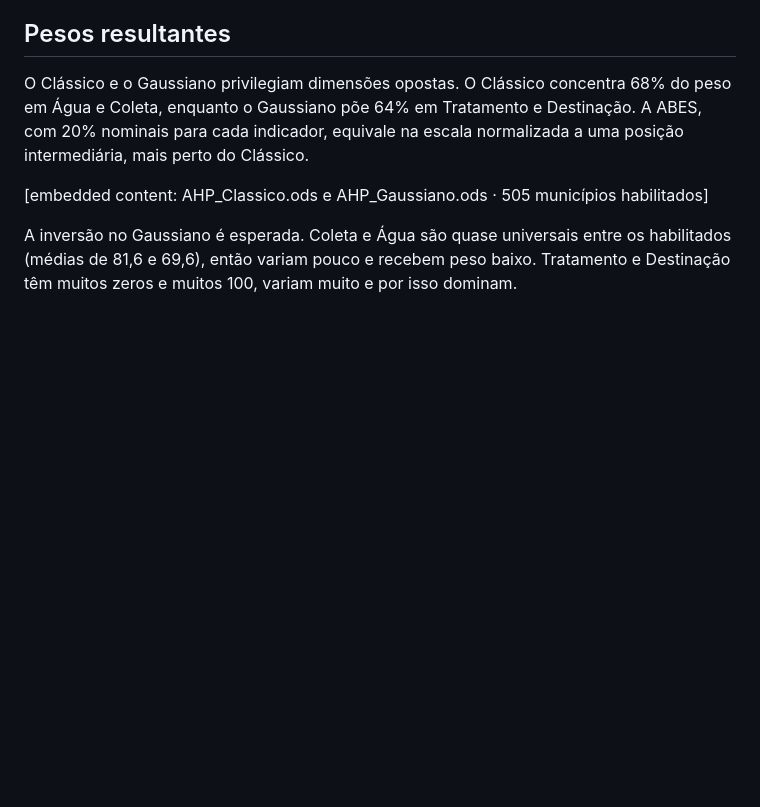
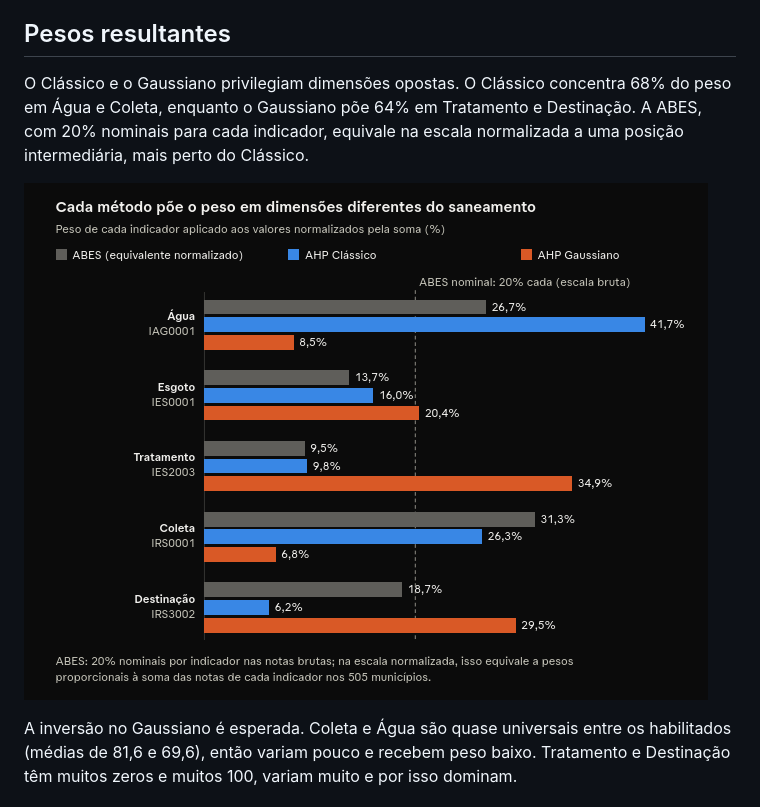
Before and after one commit to GFARIAS-71/Rankeamento-Municipios-Saneamento, a Markdown page: docs/Parecer técnico ABES, AHP Clássico e AHP Gaussiano.md, the part around the change. Drawn GitHub-style; pictures changed too: docs/imagens/pesos valores normalizados ABES e AHPs.png (added); blank space fills up the shorter version.

Commit message:
Adição do gráfico de pesos no parecer técnico sobre os AHPs

```diff
--- a/docs/Parecer técnico ABES, AHP Clássico e AHP Gaussiano.md
+++ b/docs/Parecer técnico ABES, AHP Clássico e AHP Gaussiano.md
@@ -55,7 +55,7 @@ Por isso, para comparar os três métodos na mesma base, este parecer usa o **pe
 
 O Clássico e o Gaussiano privilegiam dimensões opostas. O Clássico concentra 68% do peso em Água e Coleta, enquanto o Gaussiano põe 64% em Tratamento e Destinação. A ABES, com 20% nominais para cada indicador, equivale na escala normalizada a uma posição intermediária, mais perto do Clássico.
 
-&#91;embedded content: AHP\_Classico.ods e AHP\_Gaussiano.ods · 505 municípios habilitados\]
+![Pesos Valores Normalizados ABES e AHPs.png](imagens/pesos%20valores%20normalizados%20ABES%20e%20AHPs.png)
 
 A inversão no Gaussiano é esperada. Coleta e Água são quase universais entre os habilitados (médias de 81,6 e 69,6), então variam pouco e recebem peso baixo. Tratamento e Destinação têm muitos zeros e muitos 100, variam muito e por isso dominam.
 
```
